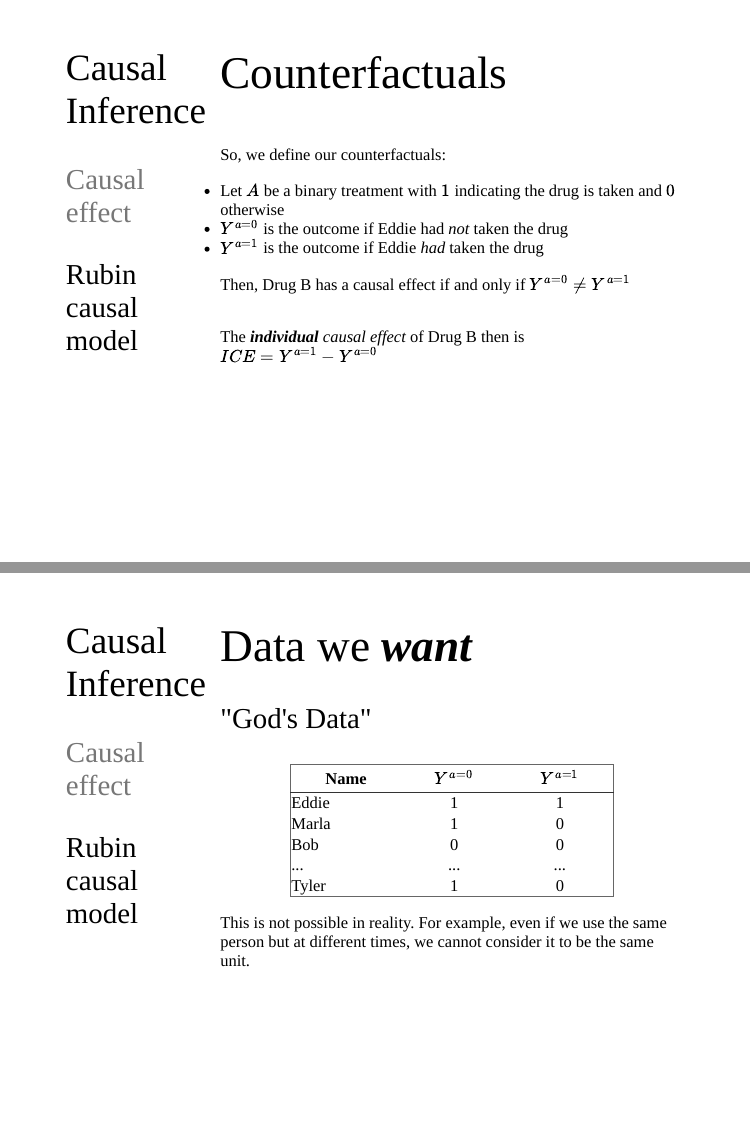
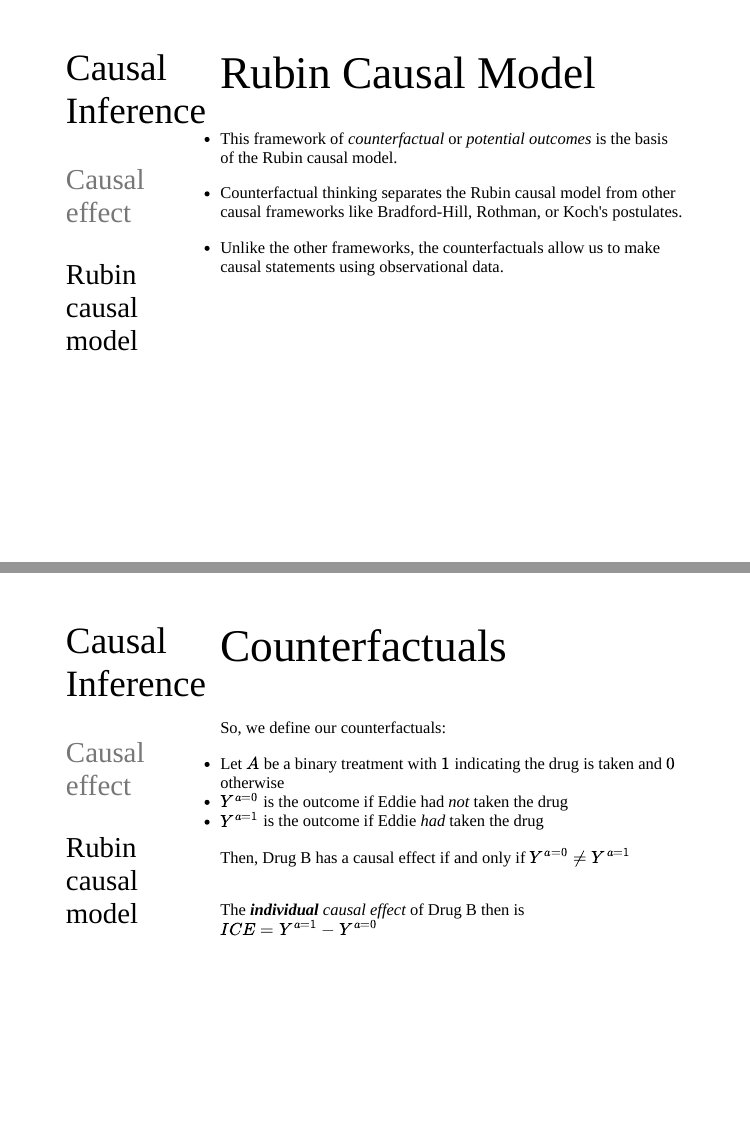
Before and after one commit to mkiang/intro-ci-shortcourse, an R Markdown document (slides/part-01-intro/index.Rmd): pages 19 and 20 of 32 before the commit and pages 19 and 20 of 33 after it, joined at a grey line. The pictures show the slides in the output file slides/part-01-intro/index.html that the author committed with the source; the slides are laid out offline by our stand-in for remark.js, each with all of its steps uncovered, in fonts that may differ from those the slides ask for, and without slide numbers, shadows or browser add-ons.

Commit message:
Added consistency in assumptions

```diff
--- a/slides/part-01-intro/index.Rmd
+++ b/slides/part-01-intro/index.Rmd
@@ -327,6 +327,22 @@ layout: false
   ### Rubin causal model
 ]
 .right-column[
+# Rubin Causal Model
+
+- This framework of *counterfactual* or *potential outcomes* is the basis of the Rubin causal model.
+
+- Counterfactual thinking separates the Rubin causal model from other causal frameworks like Bradford-Hill, Rothman, or Koch's postulates.
+
+- Unlike the other frameworks, the counterfactuals allow us to make causal statements using observational data.
+]
+---
+layout: false
+.left-column[
+  ## Causal Inference
+  ### Causal effect
+  ### Rubin causal model
+]
+.right-column[
 # Counterfactuals
 ]
 .right-column[
```
Also changed, not shown: slides/part-01-intro/index.html, slides/part-01-intro/index.Rmd (6 more changed lines).
